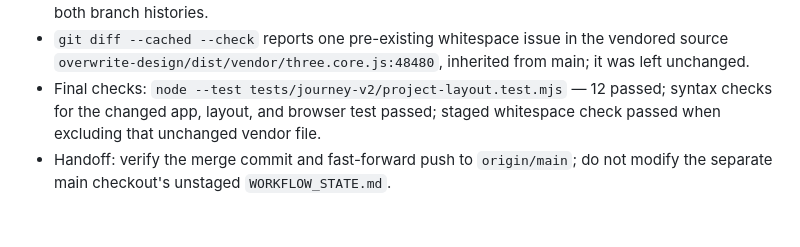
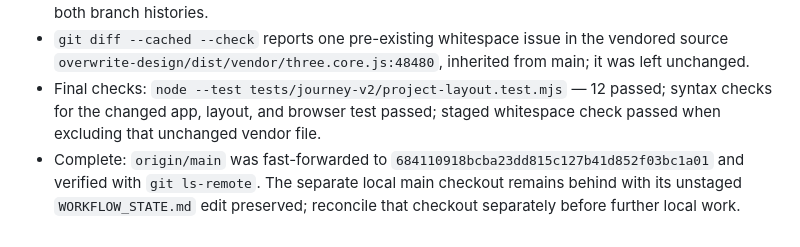
Before and after one commit to RewriteSG/portfolio, a Markdown page: WORKFLOW_STATE.md, the part around the change. GitHub-like rendering.

Commit message:
docs(portfolio): record Journey V2 main integration

```diff
--- a/WORKFLOW_STATE.md
+++ b/WORKFLOW_STATE.md
@@ -493,4 +493,4 @@
 - The main integration preflight found only `WORKFLOW_STATE.md`, `index.html`, and `project.html` conflicts. The resolved Journey files match the tested branch; workflow notes retain the superset of both branch histories.
 - `git diff --cached --check` reports one pre-existing whitespace issue in the vendored source `overwrite-design/dist/vendor/three.core.js:48480`, inherited from main; it was left unchanged.
 - Final checks: `node --test tests/journey-v2/project-layout.test.mjs` — 12 passed; syntax checks for the changed app, layout, and browser test passed; staged whitespace check passed when excluding that unchanged vendor file.
-- Handoff: verify the merge commit and fast-forward push to `origin/main`; do not modify the separate main checkout's unstaged `WORKFLOW_STATE.md`.
+- Complete: `origin/main` was fast-forwarded to `684110918bcba23dd815c127b41d852f03bc1a01` and verified with `git ls-remote`. The separate local main checkout remains behind with its unstaged `WORKFLOW_STATE.md` edit preserved; reconcile that checkout separately before further local work.
```
